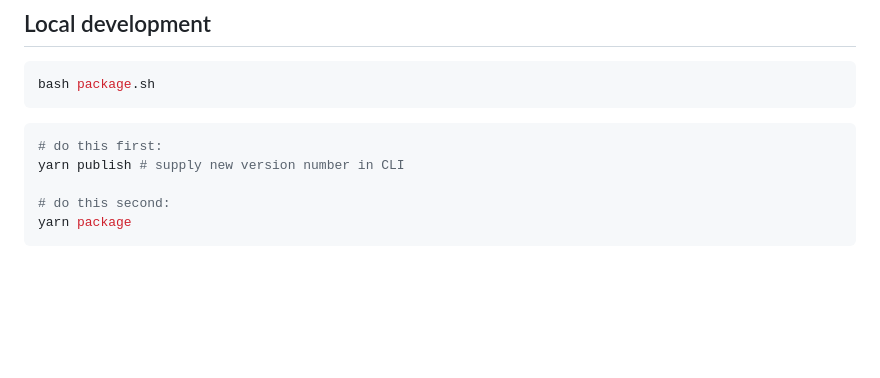
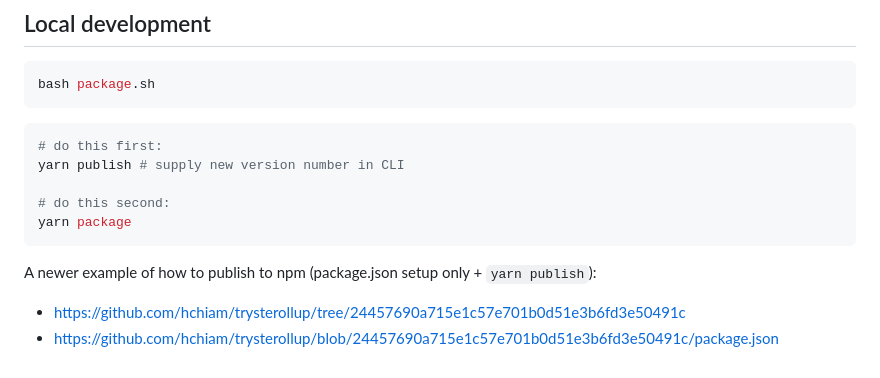
Before and after one commit to hchiam/_2DNote, a Markdown page: README.md, the part around the change. Drawn GitHub-style; blank space fills up the shorter version.

Commit message:
notes on newer example of how to publish to npm

````diff
--- a/README.md
+++ b/README.md
@@ -195,3 +195,7 @@ yarn publish # supply new version number in CLI
 # do this second:
 yarn package
 ```
+
+A newer example of how to publish to npm (package.json setup only + `yarn publish`):
+- https://github.com/hchiam/trysterollup/tree/24457690a715e1c57e701b0d51e3b6fd3e50491c
+- https://github.com/hchiam/trysterollup/blob/24457690a715e1c57e701b0d51e3b6fd3e50491c/package.json
````
